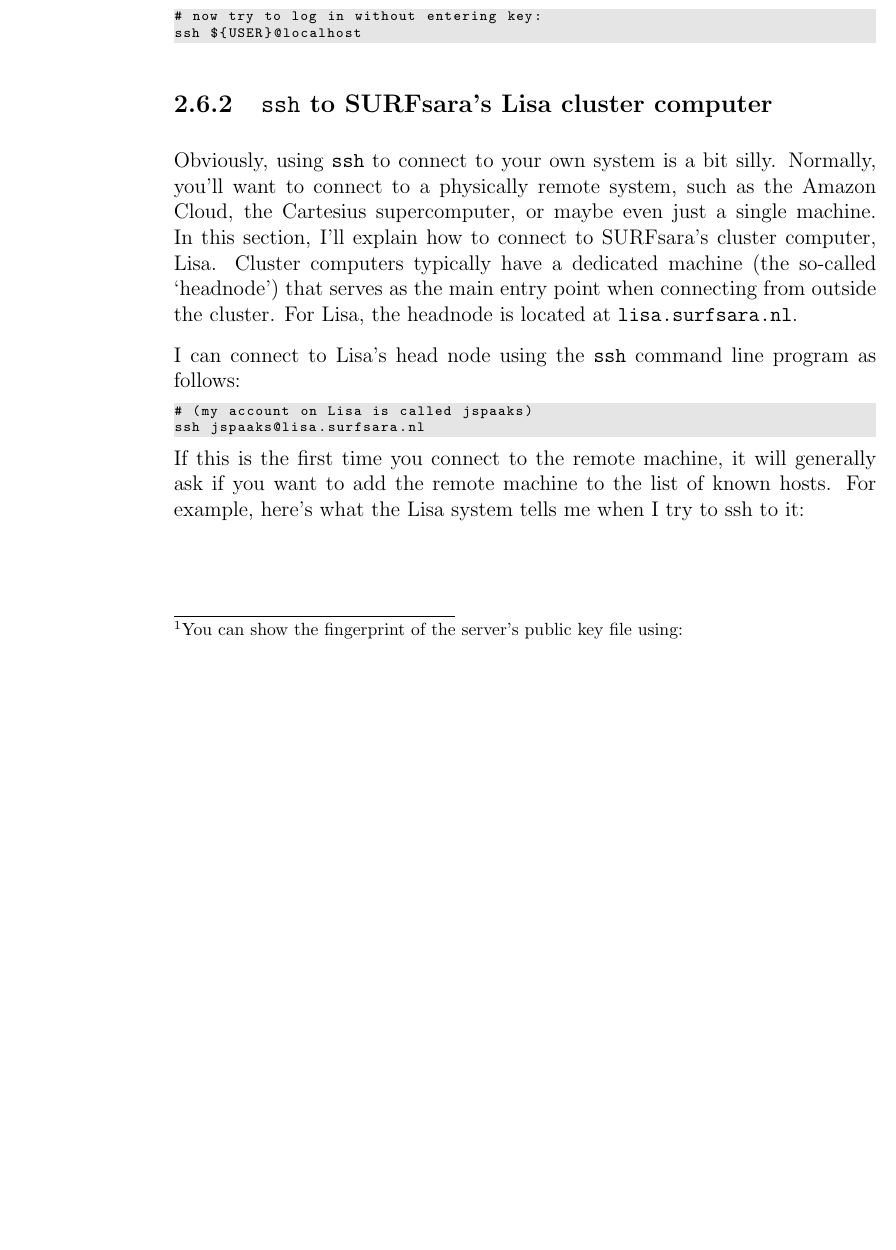
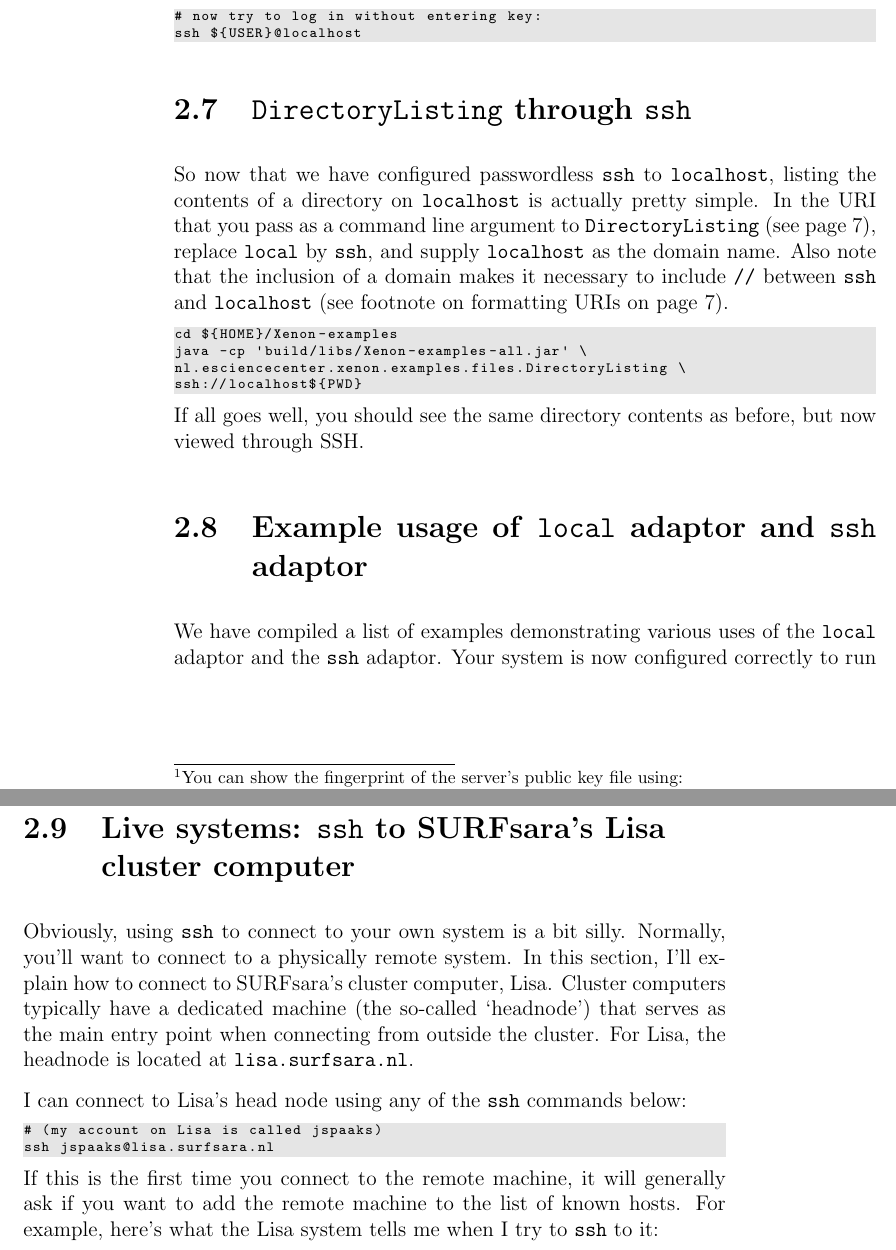
Before and after one commit to xenon-middleware/xenon-tutorial, a LaTeX book (doc/tutorial/xenon-tutorial.tex, which reads doc/tutorial/snippets/basic-usage.tex): part of page 17 of 30 before the commit and two parts of pages 17 and 18 of 30 after it, the two joined at a grey line, cut so that both start at the same text, the shorter picture padded with empty space. Compiled offline with pdfLaTeX.

Commit message:
DirectoryListing through ssh (issue#32) and example usages (run-examples)

```diff
--- a/doc/tutorial/snippets/basic-usage.tex
+++ b/doc/tutorial/snippets/basic-usage.tex
@@ -263,14 +262,23 @@ Xenon uses \texttt{known\_hosts} to automatically connect to a (known) remote sy
 # now try to log in without entering key:
 ssh ${USER}@localhost
 \end{lstlisting} % dummy $
-% explain what should happen
 
 
-% TODO now run \texttt{./run-examples.sh}
+\section{\texttt{DirectoryListing} through \texttt{ssh}}
+
+So now that we have configured passwordless \texttt{ssh} to \texttt{localhost}, listing the contents of a directory on \texttt{localhost} is actually pretty simple. In the URI that you pass as a command line argument to \texttt{DirectoryListing} (see page~\pageref{snip:directory-listing-local}), replace \texttt{local} by \texttt{ssh}, and supply \url{localhost} as the domain name. Also note that the inclusion of a domain makes it necessary to include \texttt{//} between \texttt{ssh} and \texttt{localhost} (see footnote on formatting URIs on page~\pageref{footnote:format-uri}).
+
+\begin{lstlisting}[style=basic,style=bash,escapeinside={(*@}{@*)}]
+cd ${HOME}/Xenon-examples
+java -cp 'build/libs/Xenon-examples-all.jar' \
+nl.esciencecenter.xenon.examples.files.DirectoryListing \
+ssh://localhost${PWD}
+\end{lstlisting} % dummy $
+
+If all goes well, you should see the same directory contents as before, but now viewed through SSH.
 
 
-\subsection{\texttt{ssh} to SURFsara's Lisa cluster computer}
+\section{Example usage of \texttt{local} adaptor and \texttt{ssh} adaptor}
 
-Obviously, using \texttt{ssh} to connect to your own system is a bit silly. Normally, you'll want to connect to a physically remote system, such as the Amazon Cloud, the Cartesius supercomputer, or maybe even just a single machine. In this section, I'll explain how to connect to SURFsara's cluster computer, Lisa. Cluster computers typically have a dedicated machine (the so-called `headnode') that serves as the main entry point when connecting from outside the cluster. For Lisa, the headnode is located at \url{lisa.surfsara.nl}.
+We have compiled a list of examples demonstrating various uses of the \texttt{local} adaptor and the \texttt{ssh} adaptor. Your system is now configured correctly to run all of them. This is most easily accomplished by starting the \texttt{run-examples.sh} script we have prepared:
 
-I can connect to Lisa's head node using the \texttt{ssh} command line program as follows:
@@ -277,9 +290,15 @@ I can connect to Lisa's head node using the \texttt{ssh} command line program as
+\section{Live systems: \texttt{ssh} to SURFsara's Lisa\\ cluster computer}
+
+Obviously, using \texttt{ssh} to connect to your own system is a bit silly. Normally, you'll want to connect to a physically remote system. In this section, I'll explain how to connect to SURFsara's cluster computer, Lisa. Cluster computers typically have a dedicated machine (the so-called `headnode') that serves as the main entry point when connecting from outside the cluster. For Lisa, the headnode is located at \url{lisa.surfsara.nl}.
+
+I can connect to Lisa's head node using any of the \texttt{ssh} commands below:
 \begin{lstlisting}[style=basic,style=bash,escapeinside={(*@}{@*)}]
 # (my account on Lisa is called jspaaks)
 ssh jspaaks@lisa.surfsara.nl
 \end{lstlisting}
 
-If this is the first time you connect to the remote machine, it will generally ask if you want to add the remote machine to the list of known hosts. For example, here's what the Lisa system tells me when I try to ssh to it:
+\Needspace{6\baselineskip}
+If this is the first time you connect to the remote machine, it will generally ask if you want to add the remote machine to the list of known hosts. For example, here's what the Lisa system tells me when I try to \texttt{ssh} to it:
 \begin{lstlisting}[style=basic,style=bash,escapeinside={(*@}{@*)}]
 The authenticity of host 'lisa.surfsara.nl (145.100.29.210)' can't be
 established.
```
Also changed, not shown: doc/tutorial/snippets/advanced-usage.tex (+1 -1 lines), doc/tutorial/xenon-tutorial.pdf, doc/tutorial/snippets/basic-usage.tex (30 more changed lines).
